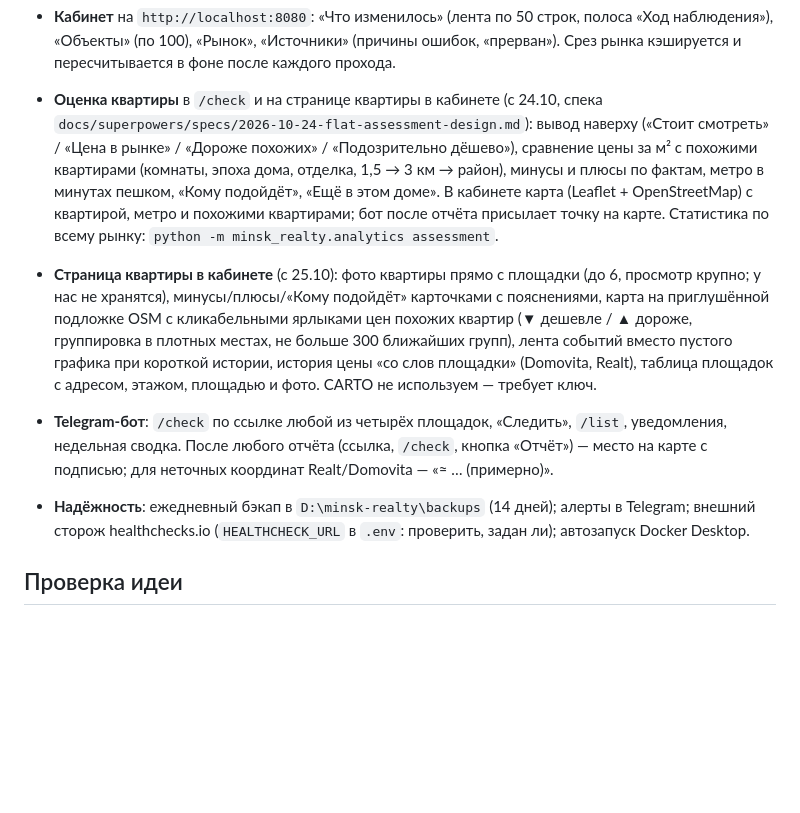
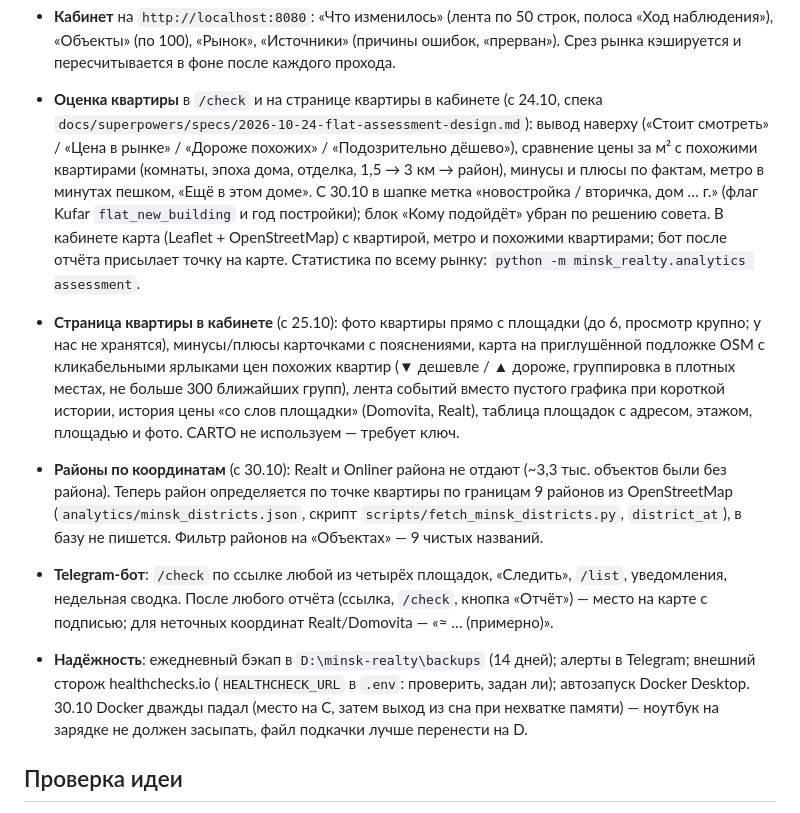
Before and after one commit to carrionbusiness07-dev/-, a Markdown page: docs/status.md, the part around one of its changes. Rendered like a GitHub page; blank space fills up the shorter version.

Commit message:
docs: districts by coordinates, new-build label, second outage on 30.10
Co-Authored-By: Claude Opus 5.5 <noreply@anthropic.com>

```diff
--- a/docs/status.md
+++ b/docs/status.md
@@ -17,10 +17,11 @@
 - **Хеши фото** (с 24.10): первые 6 ссылок на фото хранятся в `extra.photo_urls`; после прохода площадки и до склейки сборщик скачивает до 6 фото на объявление (не склеенные → low → их двойники → новые), считает phash и выбрасывает картинку. Бережно: до 150 фото и 5 минут на площадку за проход, один запрос за раз, пауза 1–2 с, остановка после трёх отказов (алерт) или трёх сетевых ошибок подряд. Выключить: `PHOTO_HASHING=0` в `.env`, затем `docker compose up -d collector` (простой `restart` `.env` не перечитывает). Очередь (~8 тыс. объявлений) разбирается несколько дней.
 - **Склейка** дублей между площадками и событий: исходный срез первых суток не считается «новым»; события по квартирам из среза пишутся без уведомлений.
 - **Кабинет** на `http://localhost:8080`: «Что изменилось» (лента по 50 строк, полоса «Ход наблюдения»), «Объекты» (по 100), «Рынок», «Источники» (причины ошибок, «прерван»). Срез рынка кэшируется и пересчитывается в фоне после каждого прохода.
-- **Оценка квартиры** в `/check` и на странице квартиры в кабинете (с 24.10, спека `docs/superpowers/specs/2026-10-24-flat-assessment-design.md`): вывод наверху («Стоит смотреть» / «Цена в рынке» / «Дороже похожих» / «Подозрительно дёшево»), сравнение цены за м² с похожими квартирами (комнаты, эпоха дома, отделка, 1,5 → 3 км → район), минусы и плюсы по фактам, метро в минутах пешком, «Кому подойдёт», «Ещё в этом доме». В кабинете карта (Leaflet + OpenStreetMap) с квартирой, метро и похожими квартирами; бот после отчёта присылает точку на карте. Статистика по всему рынку: `python -m minsk_realty.analytics assessment`.
-- **Страница квартиры в кабинете** (с 25.10): фото квартиры прямо с площадки (до 6, просмотр крупно; у нас не хранятся), минусы/плюсы/«Кому подойдёт» карточками с пояснениями, карта на приглушённой подложке OSM с кликабельными ярлыками цен похожих квартир (▼ дешевле / ▲ дороже, группировка в плотных местах, не больше 300 ближайших групп), лента событий вместо пустого графика при короткой истории, история цены «со слов площадки» (Domovita, Realt), таблица площадок с адресом, этажом, площадью и фото. CARTO не используем — требует ключ.
+- **Оценка квартиры** в `/check` и на странице квартиры в кабинете (с 24.10, спека `docs/superpowers/specs/2026-10-24-flat-assessment-design.md`): вывод наверху («Стоит смотреть» / «Цена в рынке» / «Дороже похожих» / «Подозрительно дёшево»), сравнение цены за м² с похожими квартирами (комнаты, эпоха дома, отделка, 1,5 → 3 км → район), минусы и плюсы по фактам, метро в минутах пешком, «Ещё в этом доме». С 30.10 в шапке метка «новостройка / вторичка, дом … г.» (флаг Kufar `flat_new_building` и год постройки); блок «Кому подойдёт» убран по решению совета. В кабинете карта (Leaflet + OpenStreetMap) с квартирой, метро и похожими квартирами; бот после отчёта присылает точку на карте. Статистика по всему рынку: `python -m minsk_realty.analytics assessment`.
+- **Страница квартиры в кабинете** (с 25.10): фото квартиры прямо с площадки (до 6, просмотр крупно; у нас не хранятся), минусы/плюсы карточками с пояснениями, карта на приглушённой подложке OSM с кликабельными ярлыками цен похожих квартир (▼ дешевле / ▲ дороже, группировка в плотных местах, не больше 300 ближайших групп), лента событий вместо пустого графика при короткой истории, история цены «со слов площадки» (Domovita, Realt), таблица площадок с адресом, этажом, площадью и фото. CARTO не используем — требует ключ.
+- **Районы по координатам** (с 30.10): Realt и Onliner района не отдают (~3,3 тыс. объектов были без района). Теперь район определяется по точке квартиры по границам 9 районов из OpenStreetMap (`analytics/minsk_districts.json`, скрипт `scripts/fetch_minsk_districts.py`, `district_at`), в базу не пишется. Фильтр районов на «Объектах» — 9 чистых названий.
 - **Telegram-бот**: `/check` по ссылке любой из четырёх площадок, «Следить», `/list`, уведомления, недельная сводка. После любого отчёта (ссылка, `/check`, кнопка «Отчёт») — место на карте с подписью; для неточных координат Realt/Domovita — «≈ … (примерно)».
-- **Надёжность**: ежедневный бэкап в `D:\minsk-realty\backups` (14 дней); алерты в Telegram; внешний сторож healthchecks.io (`HEALTHCHECK_URL` в `.env`: проверить, задан ли); автозапуск Docker Desktop.
+- **Надёжность**: ежедневный бэкап в `D:\minsk-realty\backups` (14 дней); алерты в Telegram; внешний сторож healthchecks.io (`HEALTHCHECK_URL` в `.env`: проверить, задан ли); автозапуск Docker Desktop. 30.10 Docker дважды падал (место на C, затем выход из сна при нехватке памяти) — ноутбук на зарядке не должен засыпать, файл подкачки лучше перенести на D.
 
 ## Проверка идеи
 
```
Also changed, not shown: other parts of docs/status.md (+1 -1 lines), docs/01-idea.md (+1 -0 lines).
